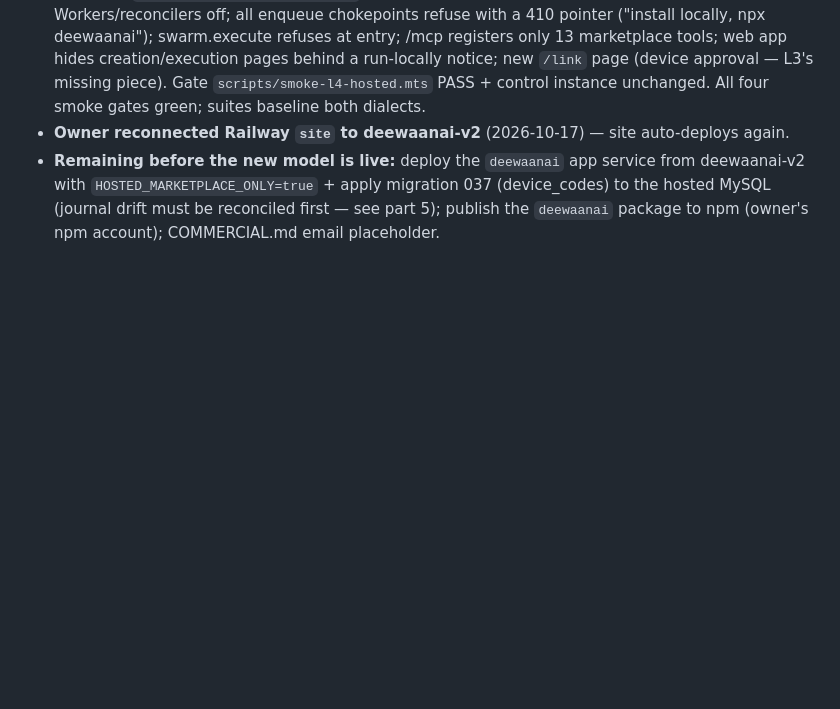
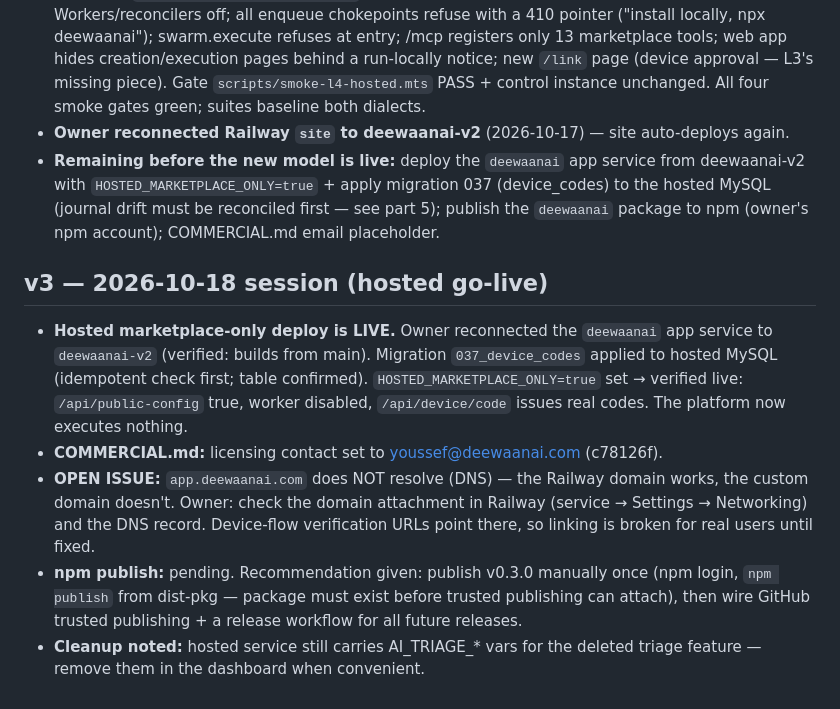
Before and after one commit to DeeWaanAI/pipeline, a Markdown page: DeeWaanAI-Next/PROGRESS.md, the part around the change. Drawn GitHub-style; blank space fills up the shorter version.

Commit message:
docs: hosted go-live log

```diff
--- a/DeeWaanAI-Next/PROGRESS.md
+++ b/DeeWaanAI-Next/PROGRESS.md
@@ -250,3 +250,11 @@ Spec `DeeWaanAI-Next/WEBSITE-SPEC.md` · plan `DeeWaanAI-Next/WEBSITE-BUILD-PLAN
 - **L4 done: `HOSTED_MARKETPLACE_ONLY=true` makes a deployment marketplace+evidence only.** Workers/reconcilers off; all enqueue chokepoints refuse with a 410 pointer ("install locally, npx deewaanai"); swarm.execute refuses at entry; /mcp registers only 13 marketplace tools; web app hides creation/execution pages behind a run-locally notice; new `/link` page (device approval — L3's missing piece). Gate `scripts/smoke-l4-hosted.mts` PASS + control instance unchanged. All four smoke gates green; suites baseline both dialects.
 - **Owner reconnected Railway `site` to deewaanai-v2** (2026-10-17) — site auto-deploys again.
 - **Remaining before the new model is live:** deploy the `deewaanai` app service from deewaanai-v2 with `HOSTED_MARKETPLACE_ONLY=true` + apply migration 037 (device_codes) to the hosted MySQL (journal drift must be reconciled first — see part 5); publish the `deewaanai` package to npm (owner's npm account); COMMERCIAL.md email placeholder.
+
+## v3 — 2026-10-18 session (hosted go-live)
+
+- **Hosted marketplace-only deploy is LIVE.** Owner reconnected the `deewaanai` app service to `deewaanai-v2` (verified: builds from main). Migration `037_device_codes` applied to hosted MySQL (idempotent check first; table confirmed). `HOSTED_MARKETPLACE_ONLY=true` set → verified live: `/api/public-config` true, worker disabled, `/api/device/code` issues real codes. The platform now executes nothing.
+- **COMMERCIAL.md:** licensing contact set to youssef@deewaanai.com (c78126f).
+- **OPEN ISSUE:** `app.deewaanai.com` does NOT resolve (DNS) — the Railway domain works, the custom domain doesn't. Owner: check the domain attachment in Railway (service → Settings → Networking) and the DNS record. Device-flow verification URLs point there, so linking is broken for real users until fixed.
+- **npm publish:** pending. Recommendation given: publish v0.3.0 manually once (npm login, `npm publish` from dist-pkg — package must exist before trusted publishing can attach), then wire GitHub trusted publishing + a release workflow for all future releases.
+- **Cleanup noted:** hosted service still carries AI_TRIAGE_* vars for the deleted triage feature — remove them in the dashboard when convenient.
```
